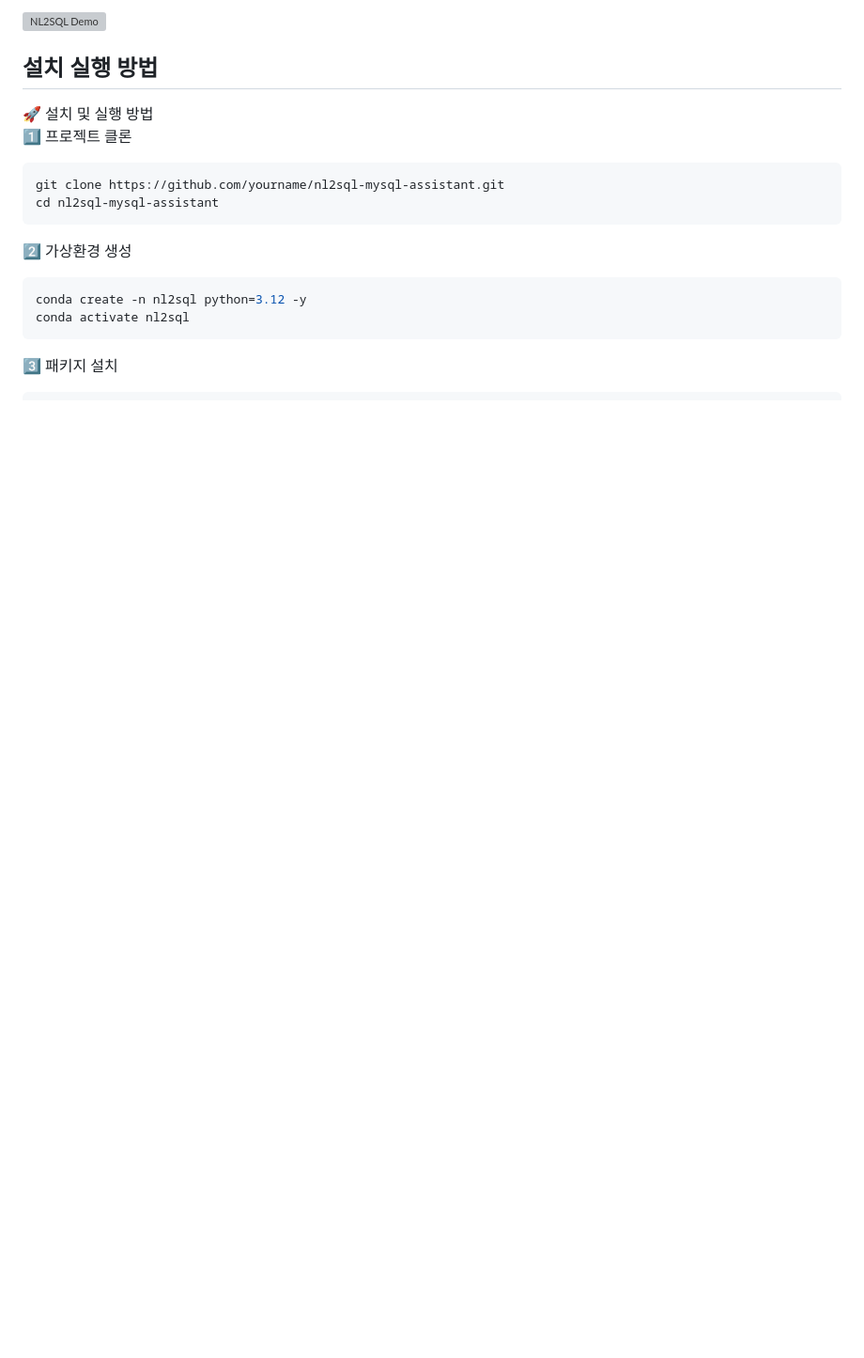
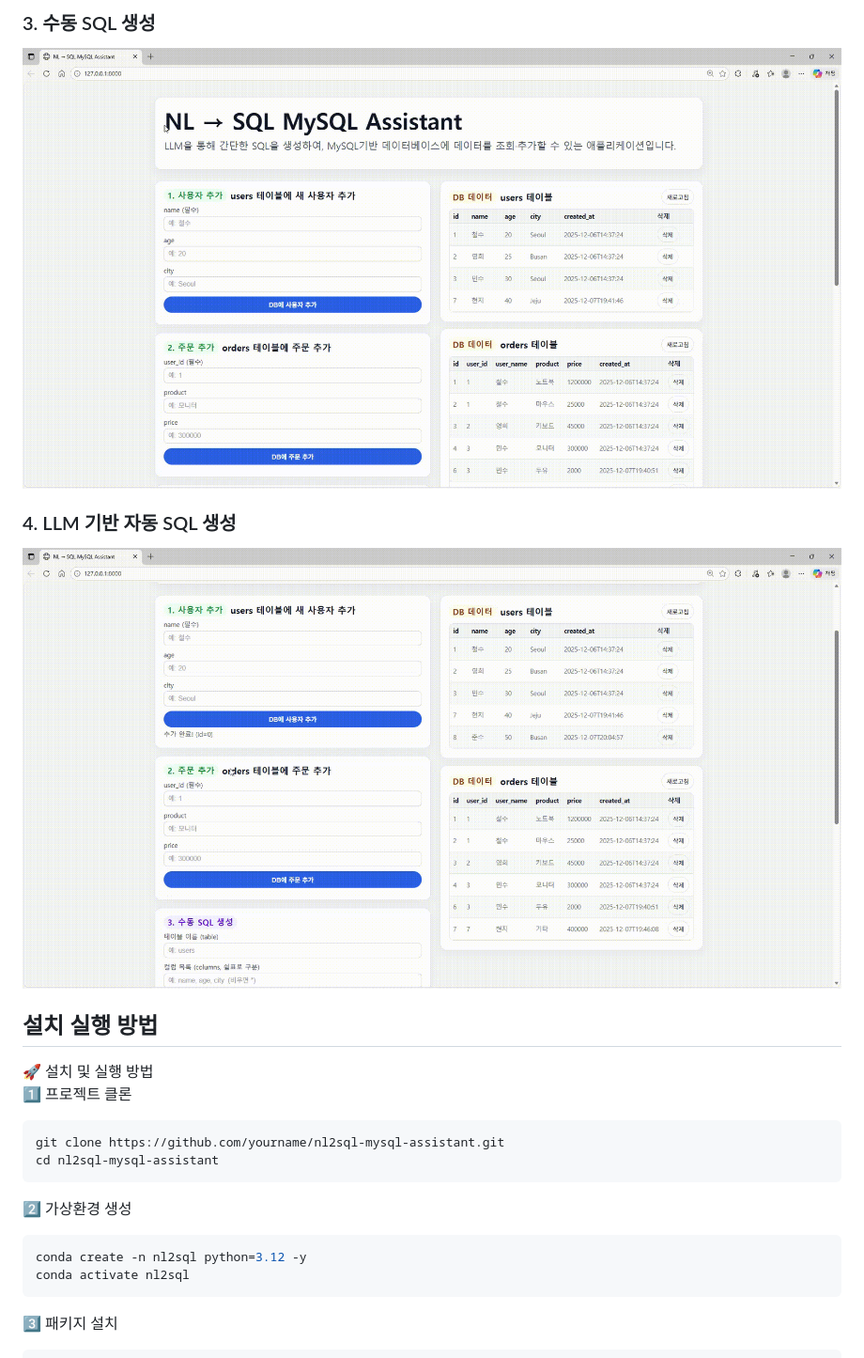
Before and after one commit to jaemo00/natural-language-to-sql, a Markdown page: README.md, the part around one of its changes. Shown at 94% size. GitHub-like rendering; blank space fills up the shorter version; grey boxes are pictures that could not be loaded.

```diff
--- a/README.md
+++ b/README.md
@@ -32,5 +35,9 @@
 
-![NL2SQL Demo](./demo/demo_nl2sql.gif)
+###  3. 수동 SQL 생성
+![Users Demo](./demo/demo_1.gif)
+
+### 4. LLM 기반 자동 SQL 생성
+![NL2SQL Demo](./demo/demo_2.gif)
 
 
 ## 설치  실행 방법
```
Also changed, not shown: other parts of README.md (+4 -1 lines).
